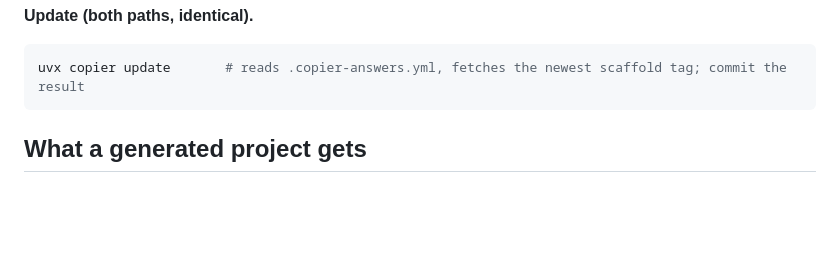
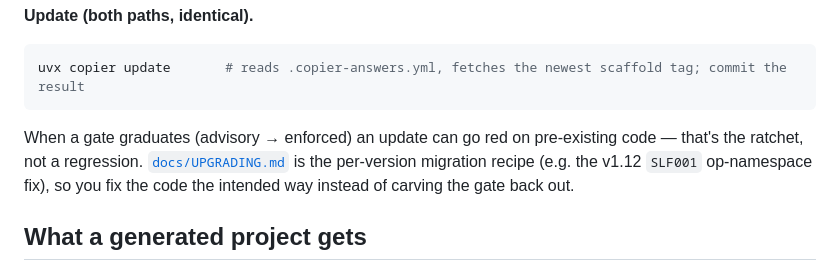
Before and after one commit to dimiturtrz/sdlc-scaffold, a Markdown page: README.md, the part around the change. GitHub-like rendering; blank space fills up the shorter version.

````diff
--- a/README.md
+++ b/README.md
@@ -170,6 +170,9 @@ uv sync --extra dev --extra devtools && nox -s gates   # fix whatever fires
 ```bash
 uvx copier update       # reads .copier-answers.yml, fetches the newest scaffold tag; commit the result
 ```
+When a gate graduates (advisory → enforced) an update can go red on pre-existing code — that's the ratchet,
+not a regression. [`docs/UPGRADING.md`](docs/UPGRADING.md) is the per-version migration recipe (e.g. the
+v1.12 `SLF001` op-namespace fix), so you fix the code the intended way instead of carving the gate back out.
 
 ## What a generated project gets
 
````
Also changed, not shown: docs/SPEC.md (+3 -1 lines), docs/UPGRADING.md (added, +47 -0 lines).
